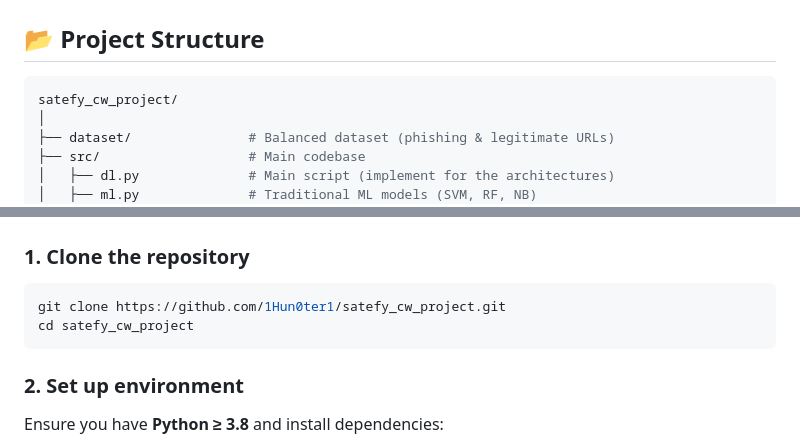
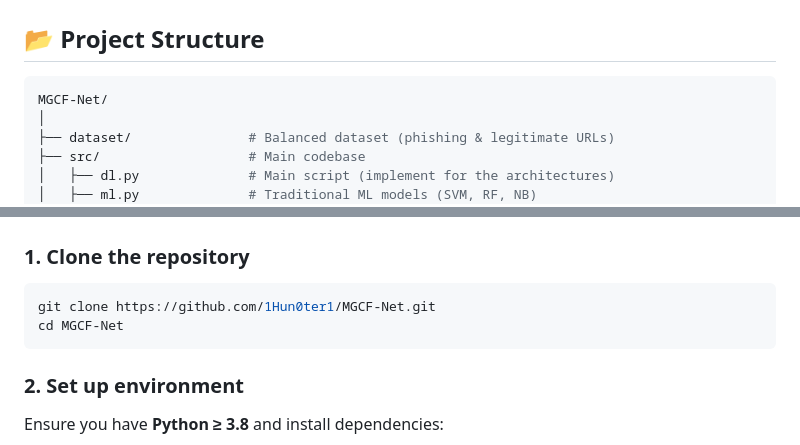
Before and after one commit to 1Hun0ter1/MGCF-Net, a Markdown page: README.md, 2 parts joined by grey strips. GitHub-like rendering.

Commit message:
revise readme.md

````diff
--- a/README.md
+++ b/README.md
@@ -11,7 +11,7 @@ A complete and modular system for **phishing detection**, combining traditional
 ## 📂 Project Structure
 
 ```bash
-satefy_cw_project/
+MGCF-Net/
 │
 ├── dataset/               # Balanced dataset (phishing & legitimate URLs)
 ├── src/                   # Main codebase
@@ -29,8 +29,8 @@ satefy_cw_project/
 ### 1. Clone the repository
 
 ```bash
-git clone https://github.com/1Hun0ter1/satefy_cw_project.git
-cd satefy_cw_project
+git clone https://github.com/1Hun0ter1/MGCF-Net.git
+cd MGCF-Net
 ```
 
 ### 2. Set up environment
````
